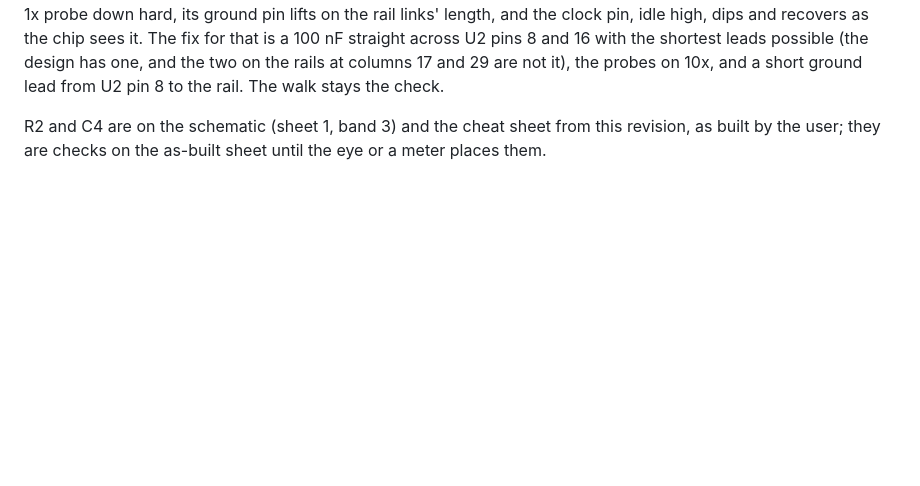
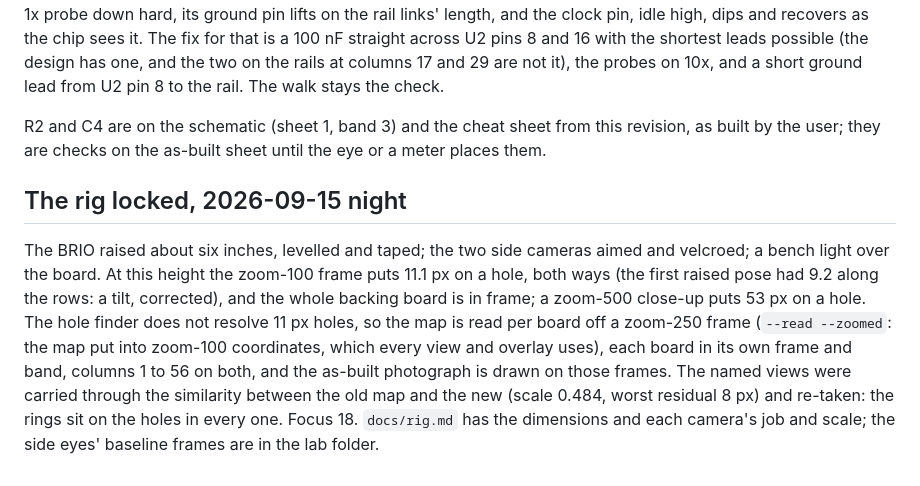
Before and after one commit to tinymachines/nes-bench, a Markdown page: docs/procedures/2026-09-13-breadboard-qa.md, the part around the change. Drawn GitHub-style; blank space fills up the shorter version.

```diff
--- a/docs/procedures/2026-09-13-breadboard-qa.md
+++ b/docs/procedures/2026-09-13-breadboard-qa.md
@@ -511,3 +511,21 @@ ground lead from U2 pin 8 to the rail. The walk stays the check.
 R2 and C4 are on the schematic (sheet 1, band 3) and the cheat sheet
 from this revision, as built by the user; they are checks on the
 as-built sheet until the eye or a meter places them.
+
+## The rig locked, 2026-09-15 night
+
+The BRIO raised about six inches, levelled and taped; the two side
+cameras aimed and velcroed; a bench light over the board. At this
+height the zoom-100 frame puts 11.1 px on a hole, both ways (the
+first raised pose had 9.2 along the rows: a tilt, corrected), and the
+whole backing board is in frame; a zoom-500 close-up puts 53 px on a
+hole. The hole finder does not resolve 11 px holes, so the map is read
+per board off a zoom-250 frame (`--read --zoomed`: the map put into
+zoom-100 coordinates, which every view and overlay uses), each board
+in its own frame and band, columns 1 to 56 on both, and the as-built
+photograph is drawn on those frames. The named views were carried
+through the similarity between the old map and the new (scale 0.484,
+worst residual 8 px) and re-taken: the rings sit on the holes in
+every one. Focus 18. `docs/rig.md` has the dimensions and each
+camera's job and scale; the side eyes' baseline frames are in the lab
+folder.
```
Also changed, not shown: docs/rig.md (+7 -3 lines), docs/lab/rig-side-eye-9000.jpg (added), docs/lab/rig-side-eye-communicate.jpg (added), 5 other files.
